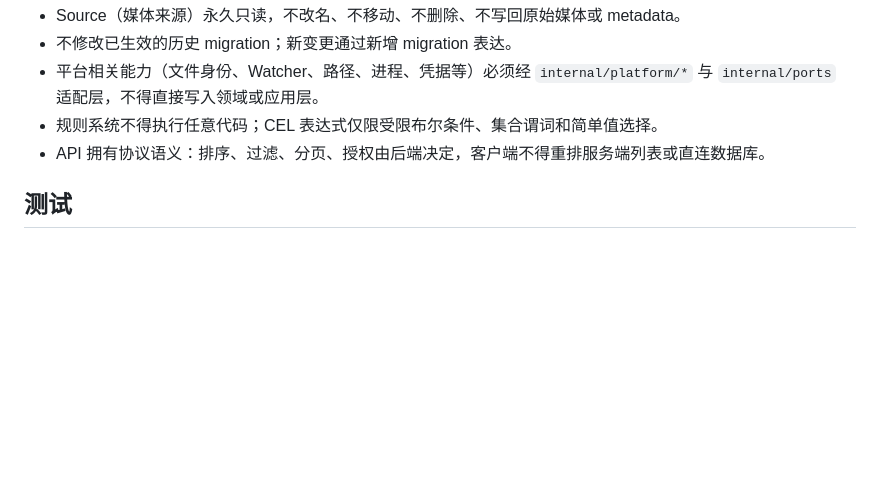
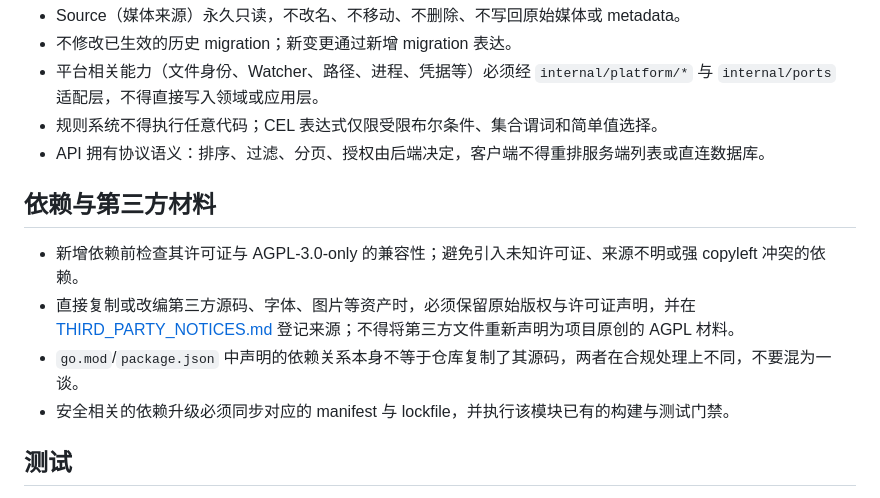
Before and after one commit to RecRivenVI/Gallery, a Markdown page: CONTRIBUTING.md, the part around the change. Drawn GitHub-style; blank space fills up the shorter version.

```diff
--- a/CONTRIBUTING.md
+++ b/CONTRIBUTING.md
@@ -42,6 +42,13 @@
 - 规则系统不得执行任意代码；CEL 表达式仅限受限布尔条件、集合谓词和简单值选择。
 - API 拥有协议语义：排序、过滤、分页、授权由后端决定，客户端不得重排服务端列表或直连数据库。
 
+## 依赖与第三方材料
+
+- 新增依赖前检查其许可证与 AGPL-3.0-only 的兼容性；避免引入未知许可证、来源不明或强 copyleft 冲突的依赖。
+- 直接复制或改编第三方源码、字体、图片等资产时，必须保留原始版权与许可证声明，并在 [THIRD_PARTY_NOTICES.md](THIRD_PARTY_NOTICES.md) 登记来源；不得将第三方文件重新声明为项目原创的 AGPL 材料。
+- `go.mod`/`package.json` 中声明的依赖关系本身不等于仓库复制了其源码，两者在合规处理上不同，不要混为一谈。
+- 安全相关的依赖升级必须同步对应的 manifest 与 lockfile，并执行该模块已有的构建与测试门禁。
+
 ## 测试
 
 - 常规检查使用仓库根目录的 `Check.ps1`（Windows/跨平台 `pwsh`），会执行 `go mod tidy -diff`、OpenAPI 生成一致性、`gofmt`、`go vet`、测试与构建。
```
Also changed, not shown: THIRD_PARTY_NOTICES.md (added, +16 -0 lines), 1 other file.
